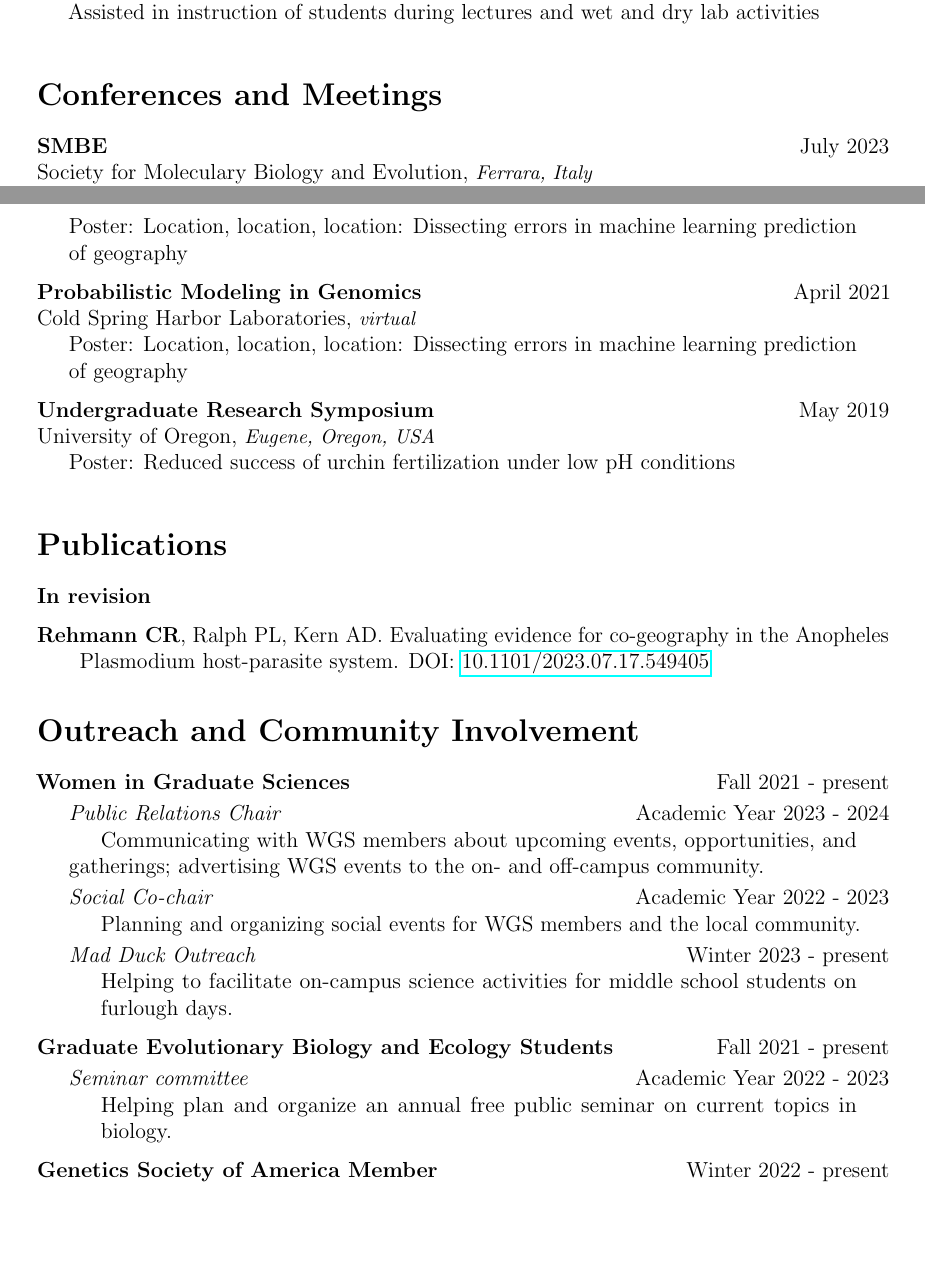
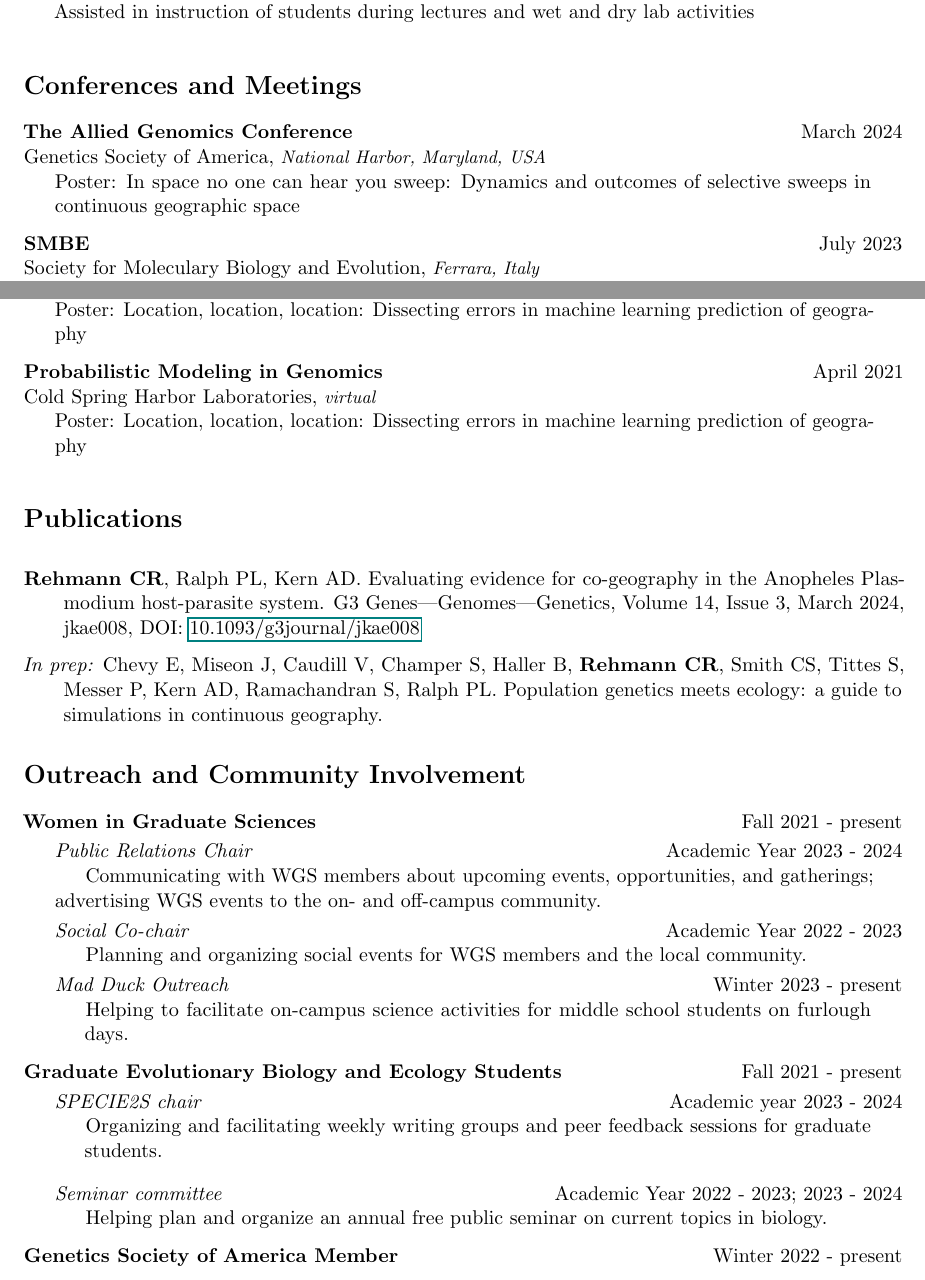
Before and after one commit to clararehmann/crehmann-CV, a LaTeX CV (crehmann_CV.tex): two parts of pages 2 and 3 of 3, joined at a grey line, cut so that both start at the same text, the shorter picture padded with empty space. Compiled offline with pdfLaTeX.

Commit message:
updated winter 2024

```diff
--- a/crehmann_CV.tex
+++ b/crehmann_CV.tex
@@ -23,11 +23,12 @@
 % http://en.wikibooks.org/wiki/LaTeX
 %
 %%%%%%%%%%%%%%%%%%%%%%%%%%%%%%%%%%%%%%%%%%%%%%%%%%%%%%%%%%%%%%%%%%%%%%
-\documentclass[12pt]{extarticle}
+\documentclass[11pt]{extarticle}
 \usepackage[hashEnumerators,smartEllipses]{markdown}
 \usepackage{geometry}
 \usepackage{hanging}
-\geometry{letterpaper, margin=1in}
+\usepackage{fontawesome}
+\geometry{letterpaper, margin=0.9in}
 \usepackage[protrusion=true,expansion=true]{microtype}
 \usepackage{setspace}
 \usepackage{hyperref}
@@ -197,6 +202,10 @@ cross-species scRNA-seq integration methods on analysis outcomes.}
 
 \NewPart{Conferences and Meetings}
 
+\ConferenceEntry{The Allied Genomics Conference}{March 2024}
+{Genetics Society of America}{National Harbor, Maryland, USA}
+{Poster: In space no one can hear you sweep: Dynamics and outcomes of selective sweeps in continuous geographic space}
+
 \ConferenceEntry{SMBE}{July 2023}
 {Society for Moleculary Biology and Evolution}{Ferrara, Italy}
 {Poster: Location, location, location: Evaluating evidence for co-geography in the Anopheles Plasmodium host-parasite system}
@@ -213,15 +222,13 @@ cross-species scRNA-seq integration methods on analysis outcomes.}
 {Cold Spring Harbor Laboratories}{virtual}
 {Poster: Location, location, location: Dissecting errors in machine learning prediction of geography}
 
-\ConferenceEntry{Undergraduate Research Symposium}{May 2019}
-{University of Oregon}{Eugene, Oregon, USA}
-{Poster: Reduced success of urchin fertilization under low pH conditions}
-
 \NewPart{Publications}
 
-\textbf{In revision} \par
 \vspace{2.5mm}
-\noindent\hangindent=2em\hangafter=1\textbf{Rehmann CR}, Ralph PL, Kern AD. Evaluating evidence for co-geography in the Anopheles Plasmodium host-parasite system. DOI: \href{doi.org/10.1101/2023.07.17.549405}{10.1101/2023.07.17.549405}
+\noindent\hangindent=2em\hangafter=1\textbf{Rehmann CR}, Ralph PL, Kern AD. Evaluating evidence for co-geography in the Anopheles Plasmodium host-parasite system.  G3 Genes|Genomes|Genetics, Volume 14, Issue 3, March 2024, jkae008, DOI: \href{doi.org/10.1093/g3journal/jkae008}{10.1093/g3journal/jkae008}
+
+\vspace{2.5mm}
+\noindent\hangindent=2em\hangafter=1\textit{In prep:} Chevy E, Miseon J, Caudill V, Champer S, Haller B, \textbf{Rehmann CR}, Smith CS, Tittes S, Messer P, Kern AD, Ramachandran S, Ralph PL. Population genetics meets ecology: a guide to simulations in continuous geography.
 
 \NewPart{Outreach and Community Involvement}
 
@@ -239,7 +246,11 @@ cross-species scRNA-seq integration methods on analysis outcomes.}
 \vspace{2.5mm}
 \noindent \textbf{Graduate Evolutionary Biology and Ecology Students} \hfill Fall 2021 - present \par
 \vspace{1mm}
-\textit{Seminar committee} \hfill Academic Year 2022 - 2023 \par
+\textit{SPECIE2S chair} \hfill Academic year 2023 - 2024 \par
+{\narrower \hangindent=1.5em\hangafter=1 {Organizing and facilitating weekly writing groups and peer feedback sessions for graduate students.} \normalsize \par }
+\vspace{2.5mm}
+\vspace{1mm}
+\textit{Seminar committee} \hfill Academic Year 2022 - 2023; 2023 - 2024 \par
 {\narrower \hangindent=1.5em\hangafter=1 {Helping plan and organize an annual free public seminar on current topics in biology.} \normalsize \par }
 \vspace{2.5mm}
 \noindent \textbf{Genetics Society of America Member} \hfill Winter 2022 - present \par
```
Also changed, not shown: crehmann_CV.pdf, crehmann_CV.tex (14 more changed lines).
